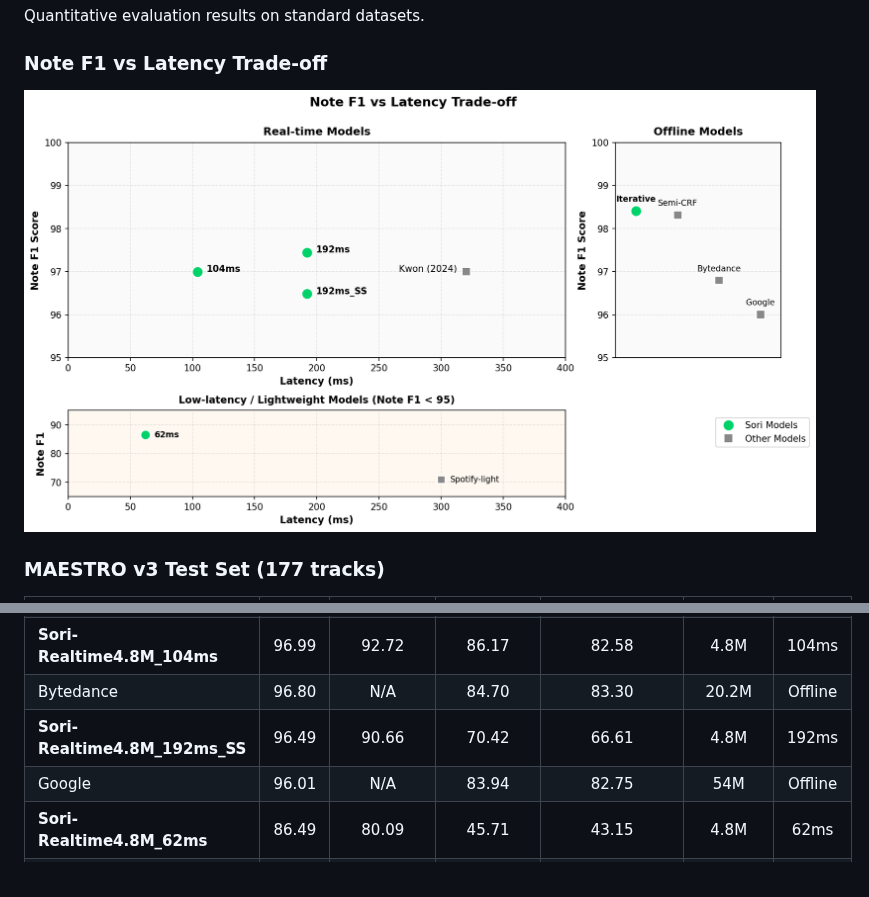
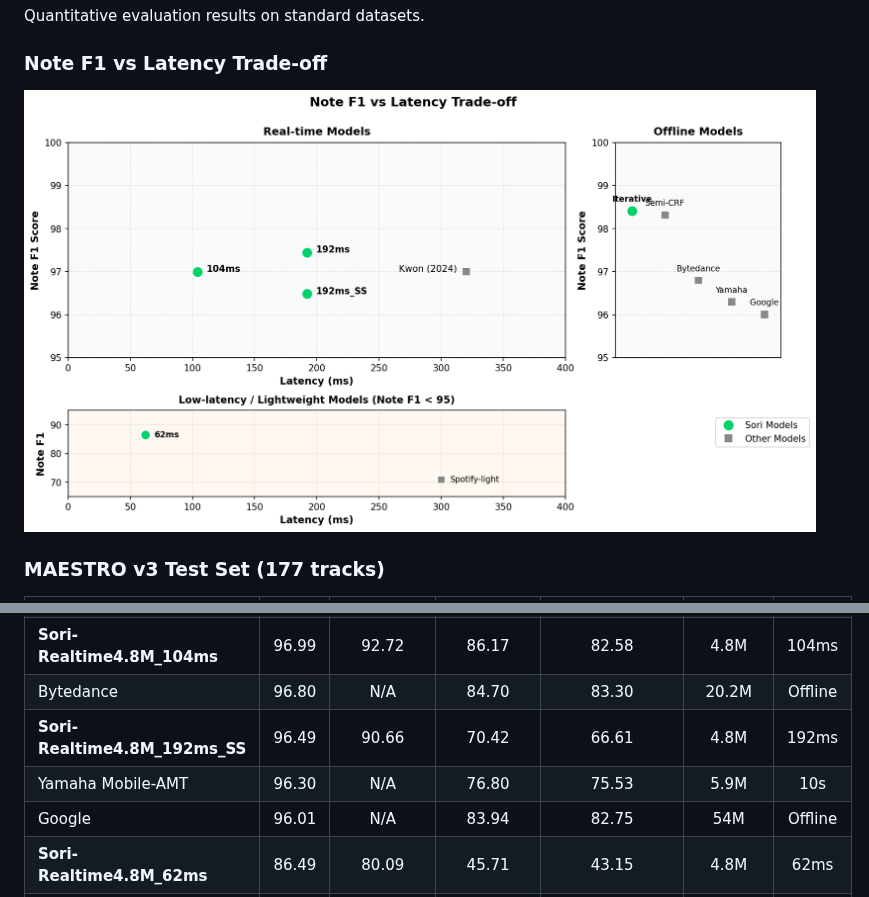
Before and after one commit to sori-ai/SORI-Leaderboard, a Markdown page: README.md, 2 parts joined by grey strips. GitHub-like rendering; pictures changed too: assets/images/note_f1_vs_delay.png.

Commit message:
Add Yamaha Mobile-AMT benchmark results
- Add Yamaha Mobile-AMT: Note F1 96.30, 5.9M params, 10s delay
- Update trade-off chart with Yamaha in offline section

Co-Authored-By: Claude Opus 4.5 <noreply@anthropic.com>

```diff
--- a/README.md
+++ b/README.md
@@ -39,6 +39,7 @@ Quantitative evaluation results on standard datasets.
 | **Sori-Realtime4.8M_104ms** | 96.99 | 92.72 | 86.17 | 82.58 | 4.8M | 104ms |
 | Bytedance | 96.80 | N/A | 84.70 | 83.30 | 20.2M | Offline |
 | **Sori-Realtime4.8M_192ms_SS** | 96.49 | 90.66 | 70.42 | 66.61 | 4.8M | 192ms |
+| Yamaha Mobile-AMT | 96.30 | N/A | 76.80 | 75.53 | 5.9M | 10s |
 | Google | 96.01 | N/A | 83.94 | 82.75 | 54M | Offline |
 | **Sori-Realtime4.8M_62ms** | 86.49 | 80.09 | 45.71 | 43.15 | 4.8M | 62ms |
 | Spotify-light | 70.90 | N/A | 10.50 | N/A | 16K | 300ms |
```
